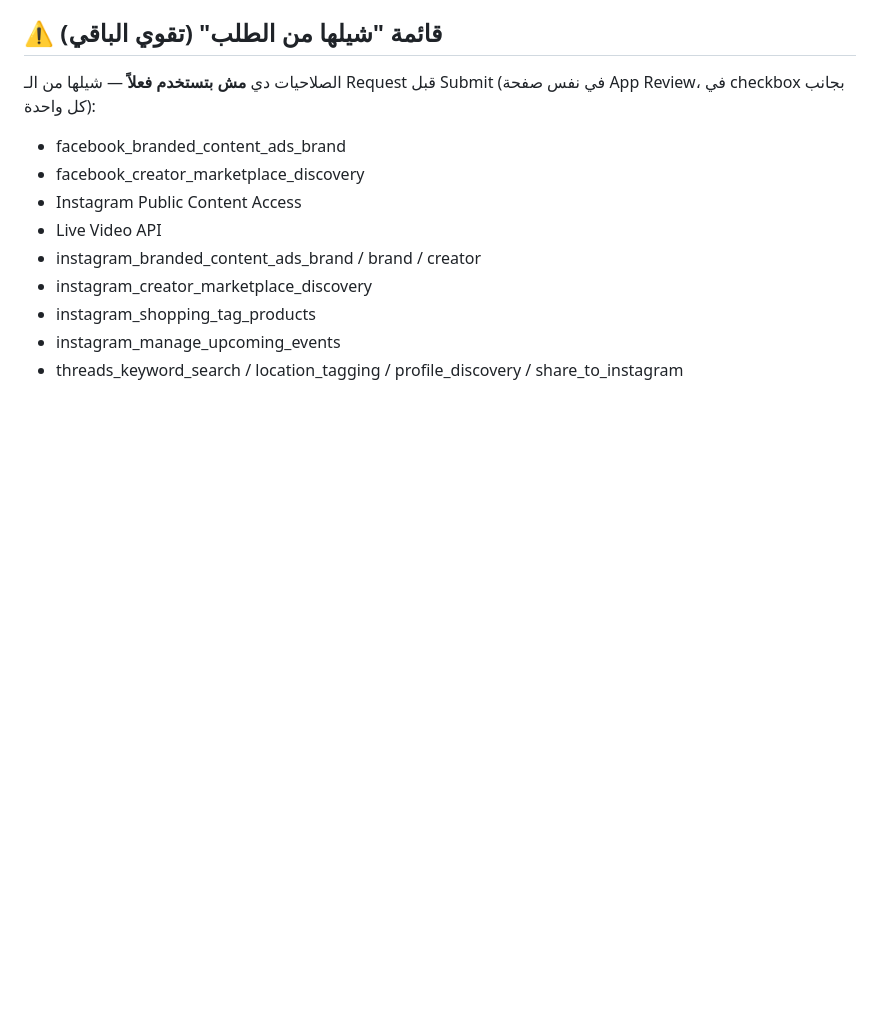
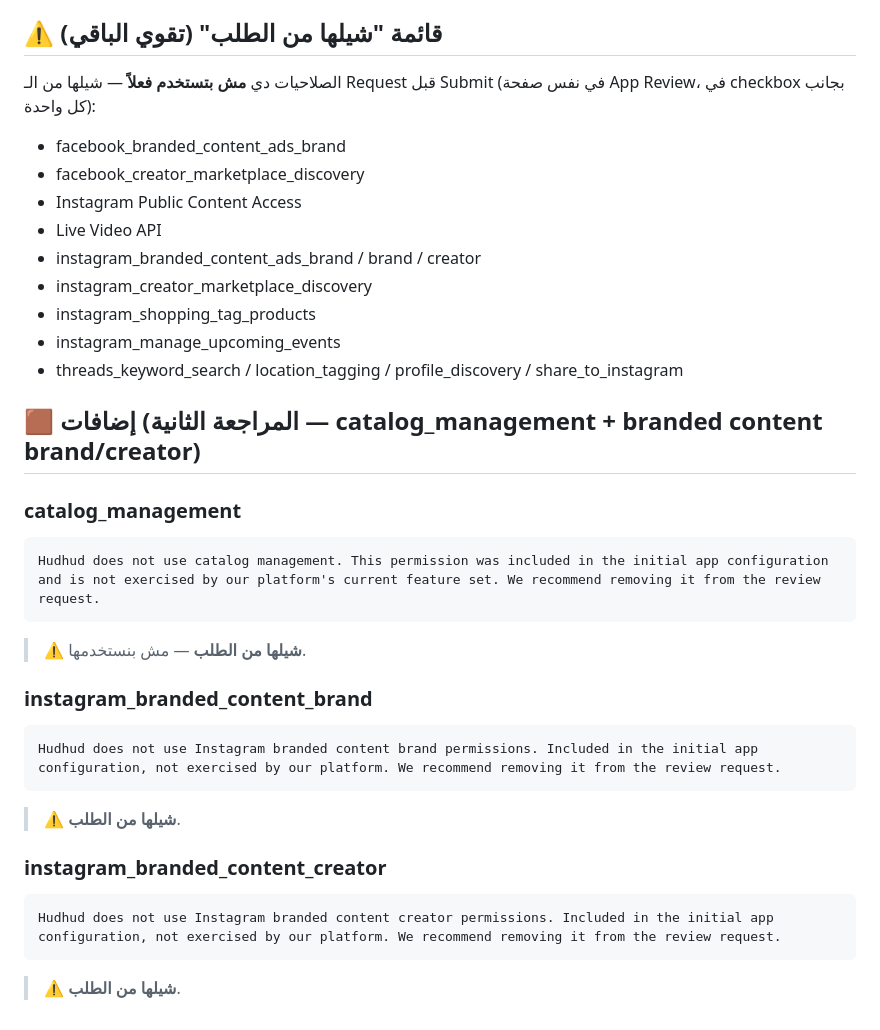
Before and after one commit to karim-abdalwahid/hudhud-radar, a Markdown page: PROJECT_BRAIN/Roadmap/APP_REVIEW_JUSTIFICATIONS.md, the part around the change. Drawn GitHub-style; blank space fills up the shorter version.

Commit message:
docs: App Review round 2 — catalog_management + branded_content brand/creator justifications (all recommend removal — unused)

````diff
--- a/PROJECT_BRAIN/Roadmap/APP_REVIEW_JUSTIFICATIONS.md
+++ b/PROJECT_BRAIN/Roadmap/APP_REVIEW_JUSTIFICATIONS.md
@@ -328,3 +328,23 @@ https://www.hudhd.com
 - instagram_shopping_tag_products
 - instagram_manage_upcoming_events
 - threads_keyword_search / location_tagging / profile_discovery / share_to_instagram
+
+## 🟫 إضافات (المراجعة الثانية — catalog_management + branded content brand/creator)
+
+### catalog_management
+```
+Hudhud does not use catalog management. This permission was included in the initial app configuration and is not exercised by our platform's current feature set. We recommend removing it from the review request.
+```
+> ⚠️ **شيلها من الطلب** — مش بنستخدمها.
+
+### instagram_branded_content_brand
+```
+Hudhud does not use Instagram branded content brand permissions. Included in the initial app configuration, not exercised by our platform. We recommend removing it from the review request.
+```
+> ⚠️ **شيلها من الطلب**.
+
+### instagram_branded_content_creator
+```
+Hudhud does not use Instagram branded content creator permissions. Included in the initial app configuration, not exercised by our platform. We recommend removing it from the review request.
+```
+> ⚠️ **شيلها من الطلب**.
````
